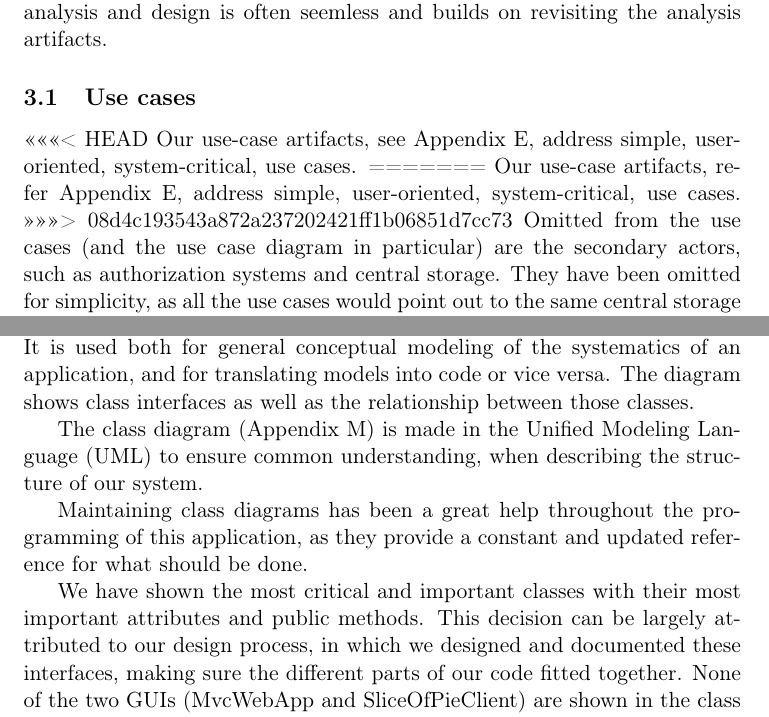
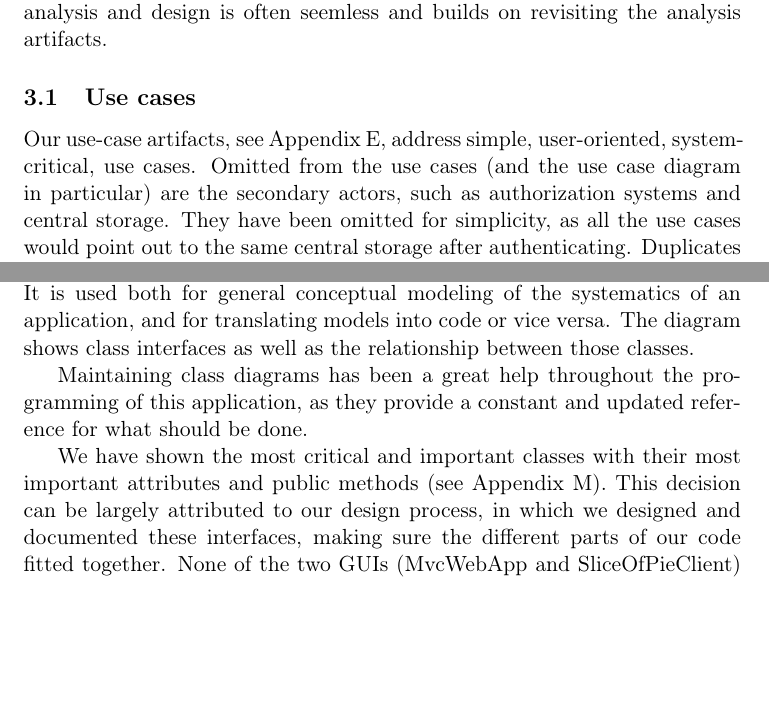
Before and after one commit to czepluch/SliceOfPie, a LaTeX document (report/report.tex, which reads report/Software_analysis/use_cases.tex, report/Software_design/class_diagrams.tex): two parts of pages 13 and 16 of 76 before the commit and two parts of pages 13 and 16 of 75 after it, joined at a grey line, cut so that both start at the same text, the shorter picture padded with empty space. Compiled offline with pdfLaTeX.

Commit message:
corrections

```diff
--- a/report/Software_analysis/use_cases.tex
+++ b/report/Software_analysis/use_cases.tex
@@ -1,7 +1,3 @@
-<<<<<<< HEAD
 Our use-case artifacts, see Appendix \ref{sec:use-cases}, address simple, user-oriented, system-critical, use cases.
-=======
-Our use-case artifacts, refer Appendix \ref{sec:use-cases}, address simple, user-oriented, system-critical, use cases.
->>>>>>> 08d4c193543a872a237202421ff1b06851d7cc73
 Omitted from the use cases (and the use case diagram in particular) are the secondary actors, such as authorization systems and central storage.
 They have been omitted for simplicity, as all the use cases would point out to the same central storage after authenticating. Duplicates for distinguishing between web  and local UI are omitted as well.
--- a/report/Software_design/class_diagrams.tex
+++ b/report/Software_design/class_diagrams.tex
@@ -5,12 +5,10 @@ The class diagram is the main building block of object oriented modeling. It is
 of an application, and for translating models into code or vice versa. The diagram
 shows class interfaces as well as the relationship between those classes.
 
-The class diagram (Appendix \ref{sec:class-diagrams-appendix}) is made in the Unified Modeling Language (UML) to ensure common understanding, when describing the structure of our system.
-
 Maintaining class diagrams has been a great help throughout the programming of this application, as they provide a constant and updated reference
 for what should be done.
 
-We have shown the most critical and important classes with their most important attributes and public methods. This decision can be largely attributed
+We have shown the most critical and important classes with their most important attributes and public methods (see Appendix \ref{sec:class-diagrams-appendix}). This decision can be largely attributed
 to our design process, in which we designed and documented these interfaces, making sure the different parts of our code fitted together.
 None of the two GUIs (MvcWebApp and SliceOfPieClient) are shown in the class diagram, but are in two separate class diagrams, as they have been separated
 thoroughly through our design. This is shown with the rake symbol on the two classes in the main class diagram.
```
